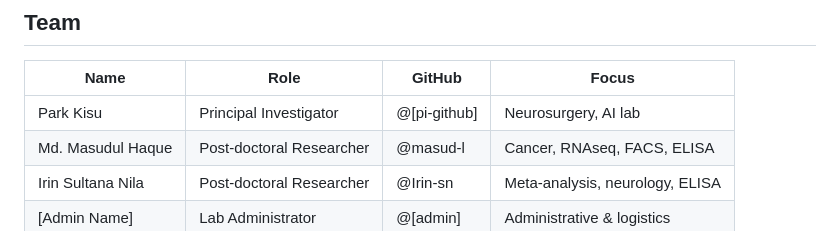
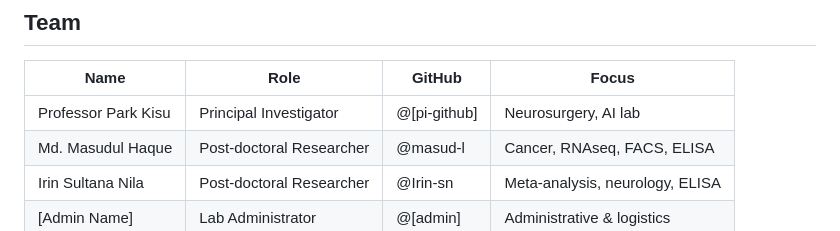
Before and after one commit to KNU-BIST/lab-management, a Markdown page: README.md, the part around the change. Rendered like a GitHub page.

```diff
--- a/README.md
+++ b/README.md
@@ -9,7 +9,7 @@
 
 | Name | Role | GitHub | Focus |
 |------|------|--------|-------|
-| Park Kisu | Principal Investigator | @[pi-github] | Neurosurgery, AI lab |
+| Professor Park Kisu | Principal Investigator | @[pi-github] | Neurosurgery, AI lab |
 | Md. Masudul Haque | Post-doctoral Researcher | @masud-l | Cancer, RNAseq, FACS, ELISA |
 | Irin Sultana Nila | Post-doctoral Researcher | @Irin-sn | Meta-analysis, neurology, ELISA |
 | [Admin Name] | Lab Administrator | @[admin] | Administrative & logistics |
```
